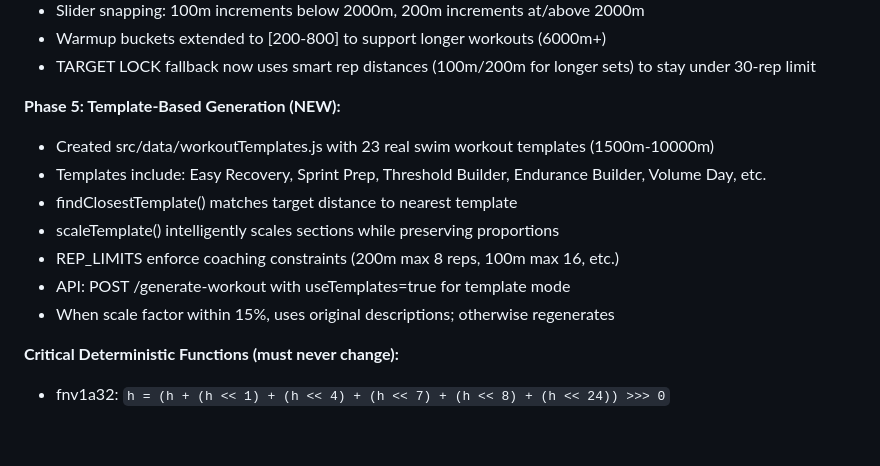
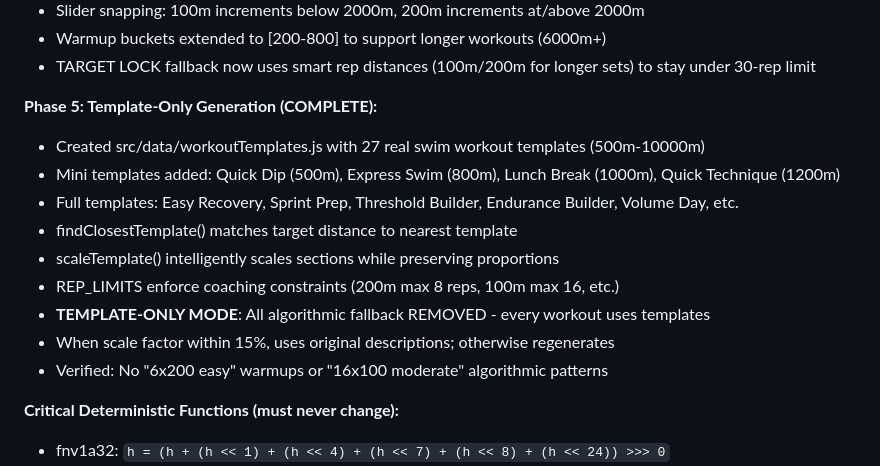
Before and after one commit to jkellyllekj/swimgen2, a Markdown page: replit.md, the part around the change. Rendered like a GitHub page; blank space fills up the shorter version.

Commit message:
Ensure all workouts are generated using templates
Refactor workout generation to exclusively use templates, removing all algorithmic fallback and adding new mini-templates for shorter distances.

Replit-Commit-Author: Agent
Replit-Commit-Session-Id: 20340587-6df8-4e0a-aaf0-887783b2c165
Replit-Commit-Checkpoint-Type: full_checkpoint
Replit-Commit-Event-Id: da51739b-0c6e-4cdd-8c85-732ace4cae3d
Replit-Commit-Screenshot-Url: https://storage.googleapis.com/screenshot-production-us-central1/e6efcbb8-94f7-48ba-9a10-47097da0ec83/20340587-6df8-4e0a-aaf0-887783b2c165/7qsrTE0
Replit-Helium-Checkpoint-Created: true

```diff
--- a/replit.md
+++ b/replit.md
@@ -37,14 +37,16 @@ The application uses Express with inline HTML/CSS/JavaScript. The main file is `
 - Warmup buckets extended to [200-800] to support longer workouts (6000m+)
 - TARGET LOCK fallback now uses smart rep distances (100m/200m for longer sets) to stay under 30-rep limit
 
-**Phase 5: Template-Based Generation (NEW):**
-- Created src/data/workoutTemplates.js with 23 real swim workout templates (1500m-10000m)
-- Templates include: Easy Recovery, Sprint Prep, Threshold Builder, Endurance Builder, Volume Day, etc.
+**Phase 5: Template-Only Generation (COMPLETE):**
+- Created src/data/workoutTemplates.js with 27 real swim workout templates (500m-10000m)
+- Mini templates added: Quick Dip (500m), Express Swim (800m), Lunch Break (1000m), Quick Technique (1200m)
+- Full templates: Easy Recovery, Sprint Prep, Threshold Builder, Endurance Builder, Volume Day, etc.
 - findClosestTemplate() matches target distance to nearest template
 - scaleTemplate() intelligently scales sections while preserving proportions
 - REP_LIMITS enforce coaching constraints (200m max 8 reps, 100m max 16, etc.)
-- API: POST /generate-workout with useTemplates=true for template mode
+- **TEMPLATE-ONLY MODE**: All algorithmic fallback REMOVED - every workout uses templates
 - When scale factor within 15%, uses original descriptions; otherwise regenerates
+- Verified: No "6x200 easy" warmups or "16x100 moderate" algorithmic patterns
 
 **Critical Deterministic Functions (must never change):**
 - fnv1a32: `h = (h + (h << 1) + (h << 4) + (h << 7) + (h << 8) + (h << 24)) >>> 0`
```
